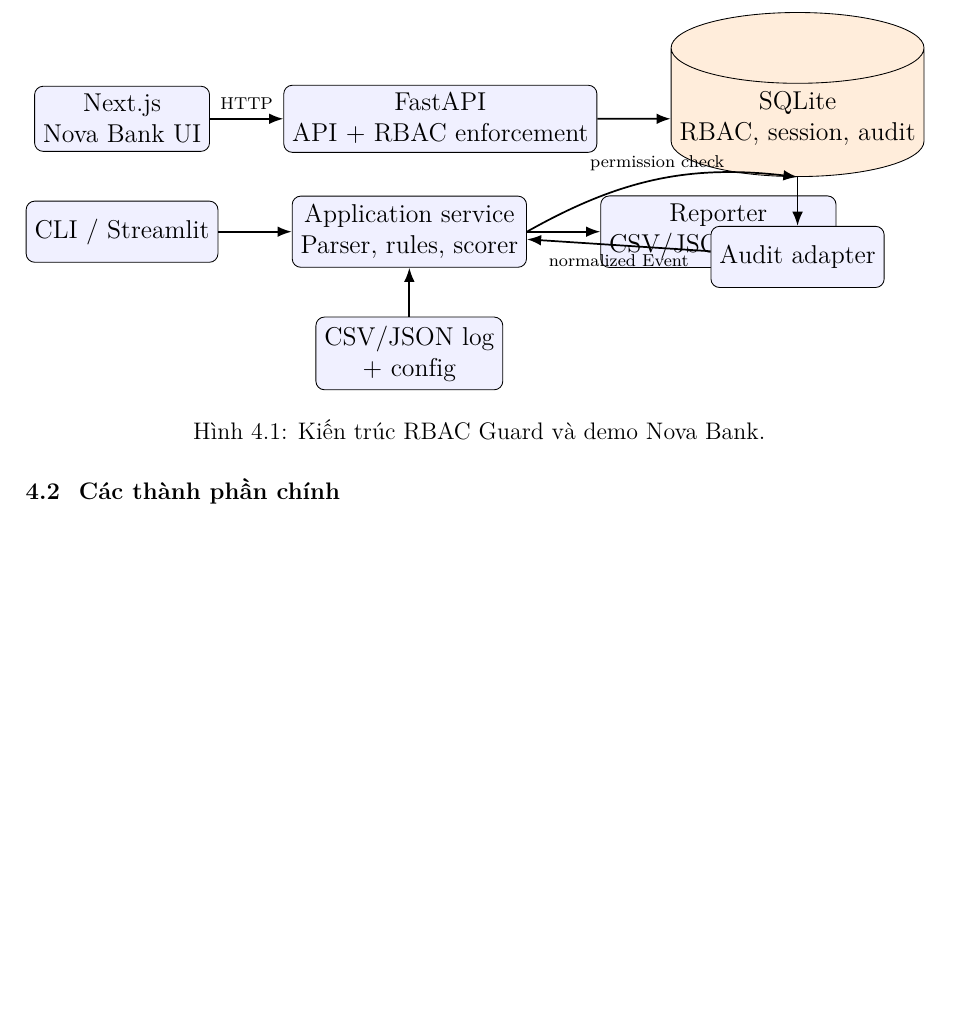
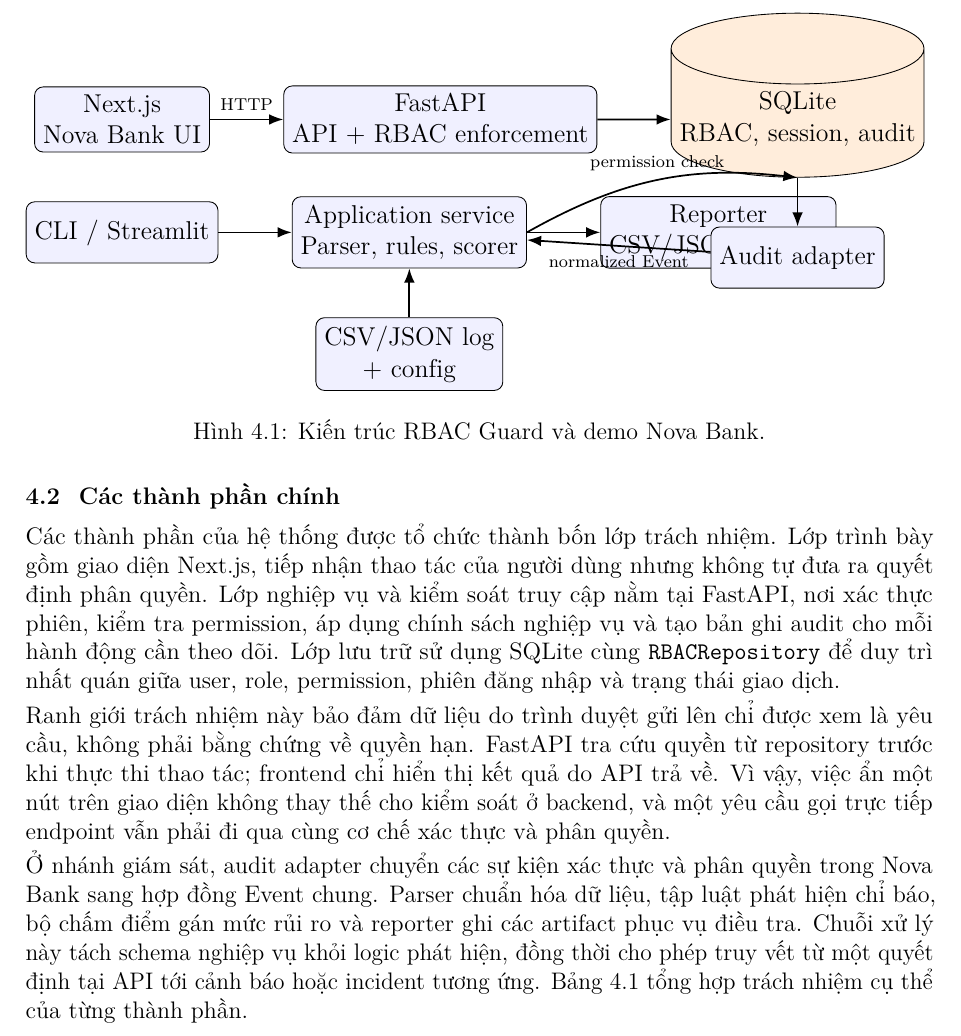
Before and after one commit to vovi102/AnToanHTTT, a LaTeX document (report/technical-report/main.tex, which reads report/technical-report/chapters/02-architecture.tex): part of page 14 of 26, cut so that both start at the same text, the shorter picture padded with empty space. Compiled offline with pdfLaTeX.

Commit message:
docs: complete architecture components section

```diff
--- a/report/technical-report/chapters/02-architecture.tex
+++ b/report/technical-report/chapters/02-architecture.tex
@@ -20,6 +20,28 @@
 \end{figure}
 
 \section{Các thành phần chính}
+
+Các thành phần của hệ thống được tổ chức thành bốn lớp trách nhiệm. Lớp trình
+bày gồm giao diện Next.js, tiếp nhận thao tác của người dùng nhưng không tự đưa
+ra quyết định phân quyền. Lớp nghiệp vụ và kiểm soát truy cập nằm tại FastAPI,
+nơi xác thực phiên, kiểm tra permission, áp dụng chính sách nghiệp vụ và tạo
+bản ghi audit cho mỗi hành động cần theo dõi. Lớp lưu trữ sử dụng SQLite cùng
+\texttt{RBACRepository} để duy trì nhất quán giữa user, role, permission, phiên
+đăng nhập và trạng thái giao dịch.
+
+Ranh giới trách nhiệm này bảo đảm dữ liệu do trình duyệt gửi lên chỉ được xem
+là yêu cầu, không phải bằng chứng về quyền hạn. FastAPI tra cứu quyền từ
+repository trước khi thực thi thao tác; frontend chỉ hiển thị kết quả do API
+trả về. Vì vậy, việc ẩn một nút trên giao diện không thay thế cho kiểm soát ở
+backend, và một yêu cầu gọi trực tiếp endpoint vẫn phải đi qua cùng cơ chế xác
+thực và phân quyền.
+
+Ở nhánh giám sát, audit adapter chuyển các sự kiện xác thực và phân quyền trong
+Nova Bank sang hợp đồng Event chung. Parser chuẩn hóa dữ liệu, tập luật phát
+hiện chỉ báo, bộ chấm điểm gán mức rủi ro và reporter ghi các artifact phục vụ
+điều tra. Chuỗi xử lý này tách schema nghiệp vụ khỏi logic phát hiện, đồng thời
+cho phép truy vết từ một quyết định tại API tới cảnh báo hoặc incident tương
+ứng. Bảng~\ref{tab:components} tổng hợp trách nhiệm cụ thể của từng thành phần.
 
 \begin{table}[htbp]
 \centering
```
